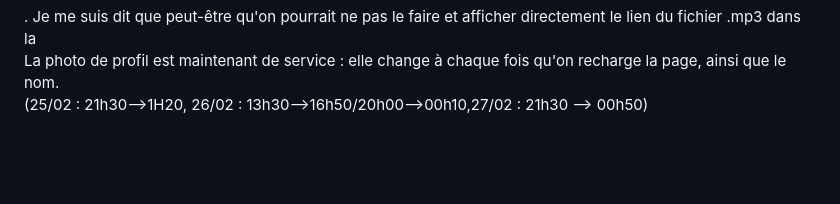
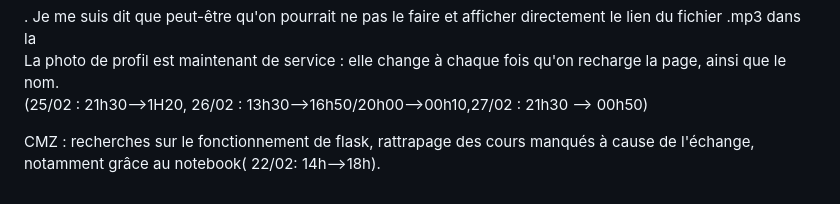
Before and after one commit to usernameVICisnotavailable/NSI_Projet-f-vrier, a Markdown page: README.md, the part around the change. Drawn GitHub-style; blank space fills up the shorter version.

```diff
--- a/README.md
+++ b/README.md
@@ -27,3 +27,10 @@ VLP : Premiers pas avec le serveur en flask : tests et appropriation du notebook
         Le volet de gauche avec les commentaires et le lien du mp3 n'est pas encore fonctionnel, il faut le relier avec le serveur et un fichier javascript qui                 détecterait lorsque l'utilisateur clique sur une <div class='tracks'>. Je me suis dit que peut-être qu'on pourrait ne pas le faire et afficher directement          le lien du fichier .mp3 dans la <div class='tracks'>
         La photo de profil est maintenant de service : elle change à chaque fois qu'on recharge la page, ainsi que le nom.
                                                                                 (25/02 : 21h30-->1H20, 26/02 : 13h30-->16h50/20h00-->00h10,27/02 : 21h30 --> 00h50)
+
+
+
+
+
+
+CMZ : recherches sur le fonctionnement de flask, rattrapage des cours manqués à cause de l'échange, notamment grâce au notebook( 22/02: 14h-->18h).
```
